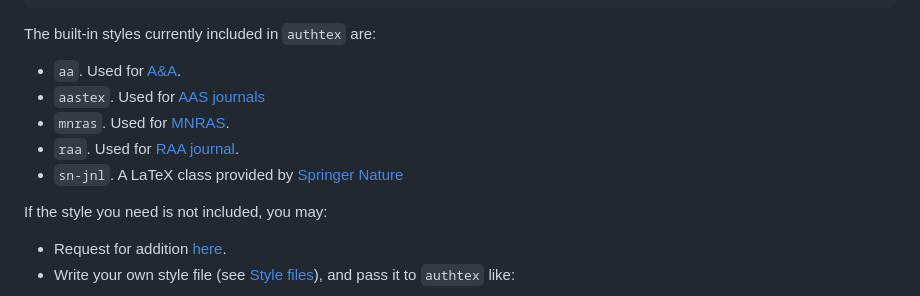
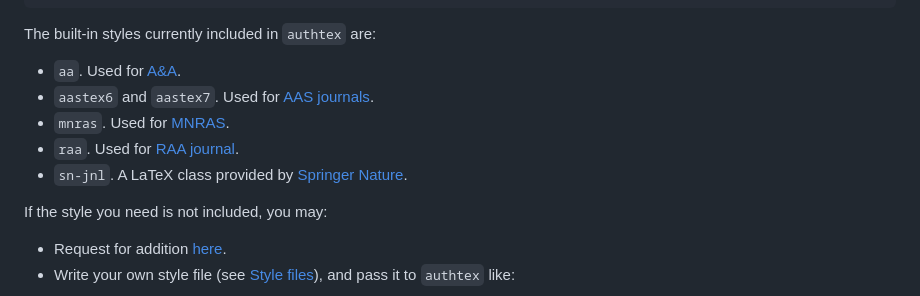
Before and after one commit to ycwang-astro/latextools, a Markdown page: docs/authtex.md, the part around the change. GitHub-like rendering.

```diff
--- a/docs/authtex.md
+++ b/docs/authtex.md
@@ -109,10 +109,10 @@ After generating `authors.tex`, you can include the LaTeX code in your main .tex
 
 The built-in styles currently included in `authtex` are:
 - `aa`. Used for [A&A](https://www.aanda.org/for-authors).
-- `aastex`. Used for [AAS journals](https://journals.aas.org/aastex-package-for-manuscript-preparation/#_download)
+- `aastex6` and `aastex7`. Used for [AAS journals](https://journals.aas.org/aastex-package-for-manuscript-preparation/#_download).
 - `mnras`. Used for [MNRAS](https://academic.oup.com/mnras/pages/general_instructions#2.1%20LaTeX).
 - `raa`. Used for [RAA journal](https://www.raa-journal.org/sub/macro/).
-- `sn-jnl`. A LaTeX class provided by [Springer Nature](https://www.springernature.com/gp/authors/campaigns/latex-author-support#c17590862)
+- `sn-jnl`. A LaTeX class provided by [Springer Nature](https://www.springernature.com/gp/authors/campaigns/latex-author-support#c17590862).
 
 If the style you need is not included, you may:
 - Request for addition [here](https://github.com/ycwang-astro/latextools/issues).
```
